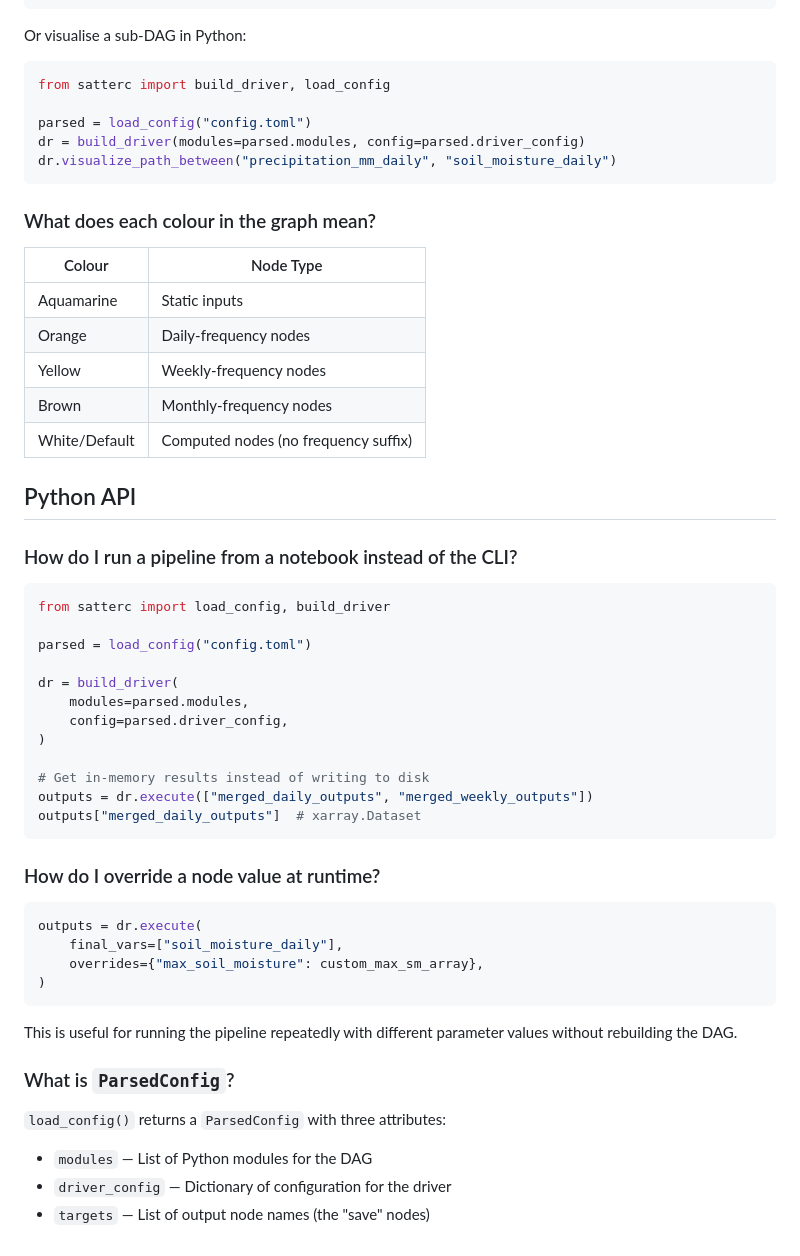
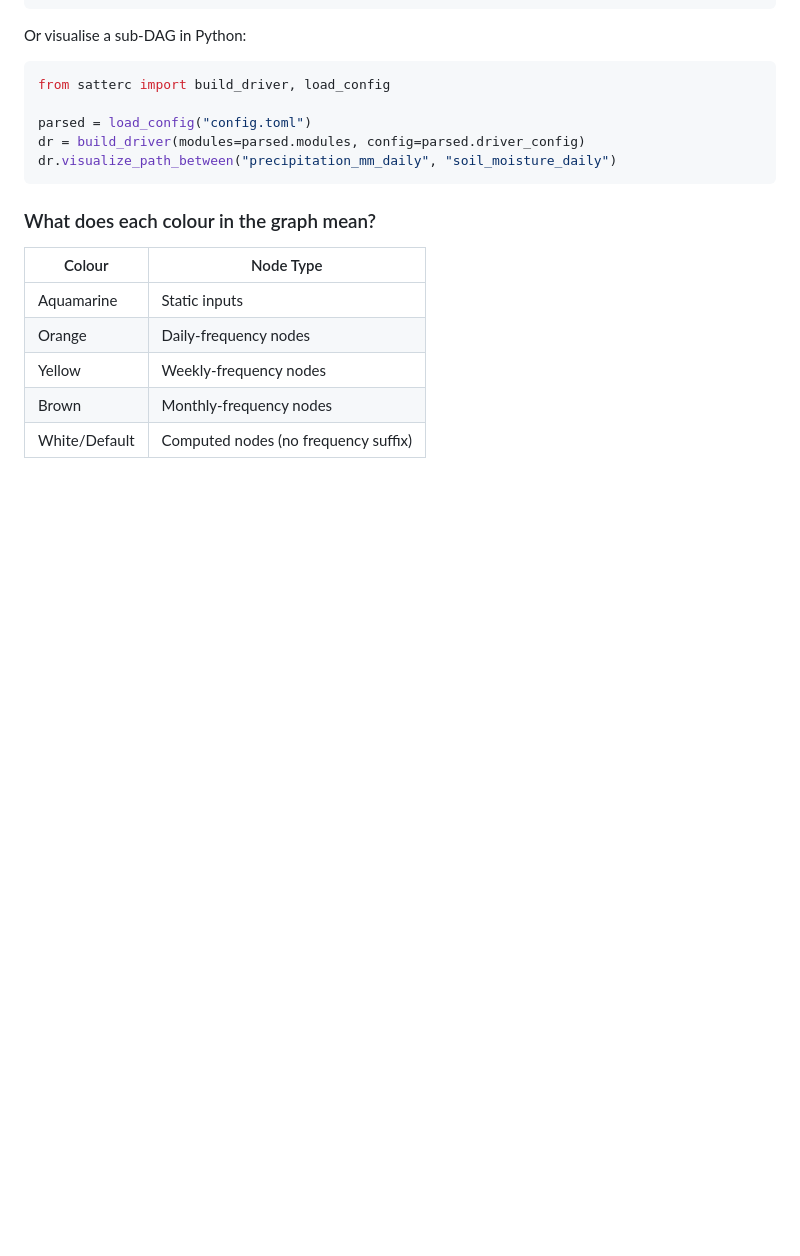
Before and after one commit to SatTerC/satterc, a Markdown page: docs/usage/troubleshooting.md, the part around the change. Drawn GitHub-style; blank space fills up the shorter version.

````diff
--- a/docs/usage/troubleshooting.md
+++ b/docs/usage/troubleshooting.md
@@ -141,41 +141,3 @@ dr.visualize_path_between("precipitation_mm_daily", "soil_moisture_daily")
 | Yellow | Weekly-frequency nodes |
 | Brown | Monthly-frequency nodes |
 | White/Default | Computed nodes (no frequency suffix) |
-
-## Python API
-
-### How do I run a pipeline from a notebook instead of the CLI?
-
-```python
-from satterc import load_config, build_driver
-
-parsed = load_config("config.toml")
-
-dr = build_driver(
-    modules=parsed.modules,
-    config=parsed.driver_config,
-)
-
-# Get in-memory results instead of writing to disk
-outputs = dr.execute(["merged_daily_outputs", "merged_weekly_outputs"])
-outputs["merged_daily_outputs"]  # xarray.Dataset
-```
-
-### How do I override a node value at runtime?
-
-```python
-outputs = dr.execute(
-    final_vars=["soil_moisture_daily"],
-    overrides={"max_soil_moisture": custom_max_sm_array},
-)
-```
-
-This is useful for running the pipeline repeatedly with different parameter values without rebuilding the DAG.
-
-### What is `ParsedConfig`?
-
-`load_config()` returns a `ParsedConfig` with three attributes:
-
-- `modules` — List of Python modules for the DAG
-- `driver_config` — Dictionary of configuration for the driver
-- `targets` — List of output node names (the "save" nodes)
````
Also changed, not shown: docs/usage/api.md (+9 -0 lines).
